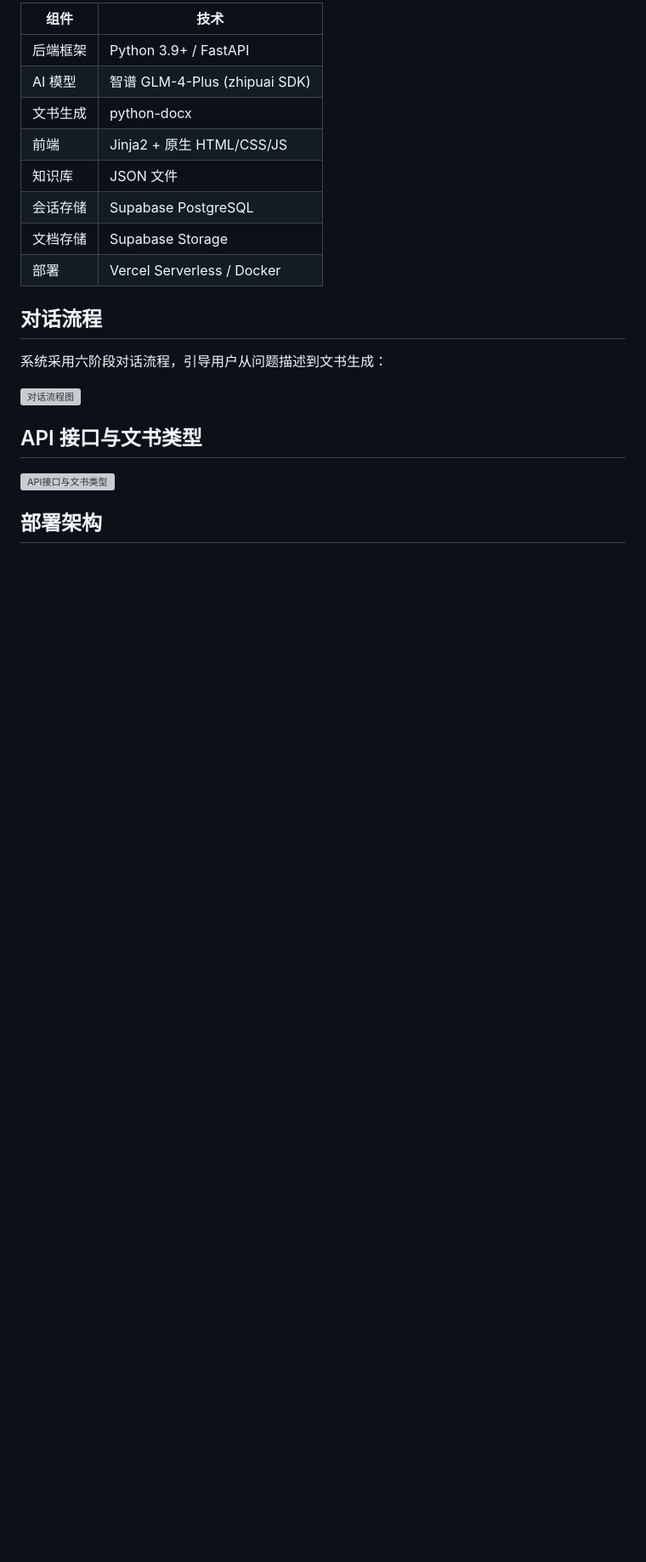
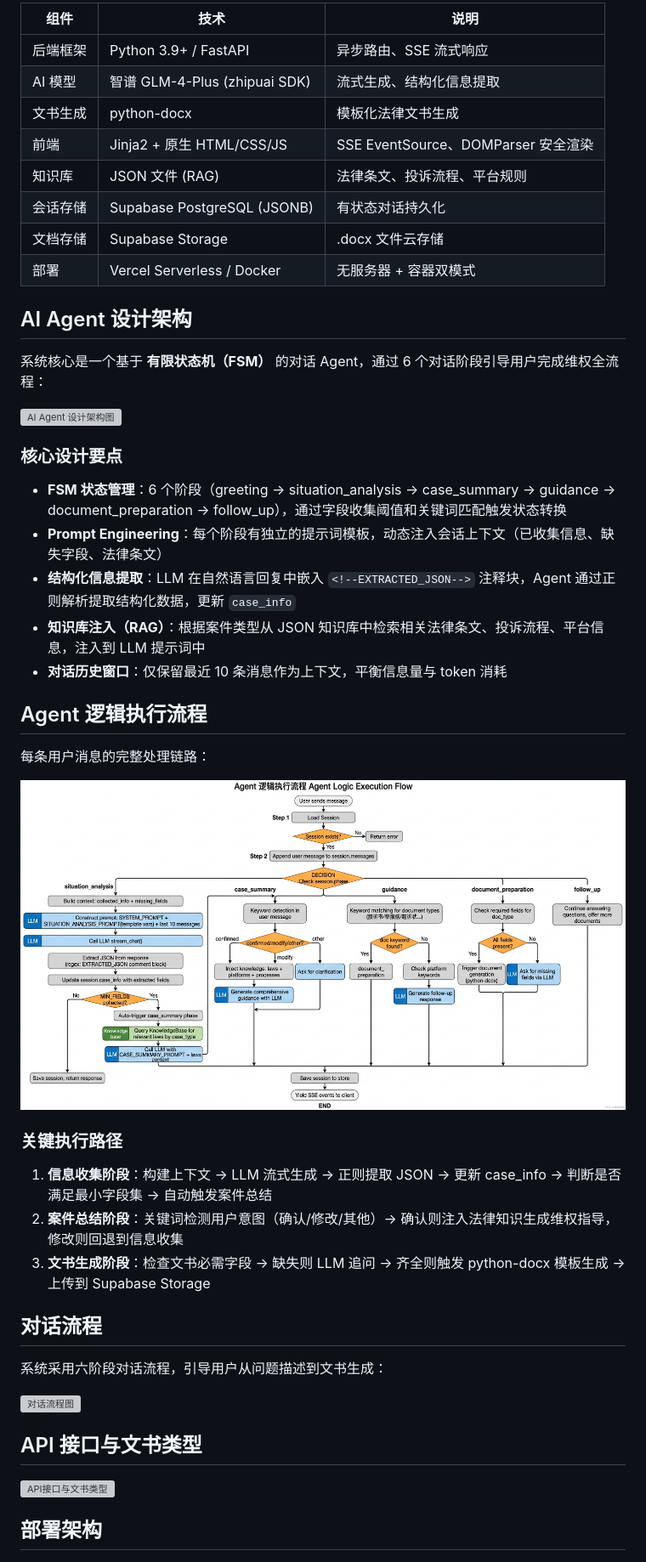
Before and after one commit to ava-agent/law-agent, a Markdown page: README.md, the part around one of its changes. Shown at 85% size. GitHub-like rendering; pictures changed too: docs/images/agent-logic-execution.png (added); blank space fills up the shorter version; grey boxes are pictures that could not be loaded.

Commit message:
docs: 添加技术栈架构、AI Agent 设计和逻辑执行流程图
新增三张架构图示：
- 技术栈四层架构图（前端/API/服务/存储）
- AI Agent 内部设计架构（FSM状态机、Prompt工程、知识注入、结构化提取）
- Agent 逻辑执行流程图（消息处理全链路、各阶段分支逻辑）

同时更新 README 增加详细的架构设计说明文字。

Co-Authored-By: Claude Opus 4.6 <noreply@anthropic.com>

```diff
--- a/README.md
+++ b/README.md
@@ -18,14 +18,40 @@
 
-| 组件 | 技术 |
-|------|------|
-| 后端框架 | Python 3.9+ / FastAPI |
-| AI 模型 | 智谱 GLM-4-Plus (zhipuai SDK) |
-| 文书生成 | python-docx |
-| 前端 | Jinja2 + 原生 HTML/CSS/JS |
-| 知识库 | JSON 文件 |
-| 会话存储 | Supabase PostgreSQL |
-| 文档存储 | Supabase Storage |
-| 部署 | Vercel Serverless / Docker |
+| 组件 | 技术 | 说明 |
+|------|------|------|
+| 后端框架 | Python 3.9+ / FastAPI | 异步路由、SSE 流式响应 |
+| AI 模型 | 智谱 GLM-4-Plus (zhipuai SDK) | 流式生成、结构化信息提取 |
+| 文书生成 | python-docx | 模板化法律文书生成 |
+| 前端 | Jinja2 + 原生 HTML/CSS/JS | SSE EventSource、DOMParser 安全渲染 |
+| 知识库 | JSON 文件 (RAG) | 法律条文、投诉流程、平台规则 |
+| 会话存储 | Supabase PostgreSQL (JSONB) | 有状态对话持久化 |
+| 文档存储 | Supabase Storage | .docx 文件云存储 |
+| 部署 | Vercel Serverless / Docker | 无服务器 + 容器双模式 |
+
+## AI Agent 设计架构
+
+系统核心是一个基于 **有限状态机（FSM）** 的对话 Agent，通过 6 个对话阶段引导用户完成维权全流程：
+
+![AI Agent 设计架构图](docs/images/agent-design-architecture.png)
+
+### 核心设计要点
+
+- **FSM 状态管理**：6 个阶段（greeting → situation_analysis → case_summary → guidance → document_preparation → follow_up），通过字段收集阈值和关键词匹配触发状态转换
+- **Prompt Engineering**：每个阶段有独立的提示词模板，动态注入会话上下文（已收集信息、缺失字段、法律条文）
+- **结构化信息提取**：LLM 在自然语言回复中嵌入 `<!--EXTRACTED_JSON-->` 注释块，Agent 通过正则解析提取结构化数据，更新 `case_info`
+- **知识库注入（RAG）**：根据案件类型从 JSON 知识库中检索相关法律条文、投诉流程、平台信息，注入到 LLM 提示词中
+- **对话历史窗口**：仅保留最近 10 条消息作为上下文，平衡信息量与 token 消耗
+
+## Agent 逻辑执行流程
+
+每条用户消息的完整处理链路：
+
+![Agent 逻辑执行流程图](docs/images/agent-logic-execution.png)
+
+### 关键执行路径
+
+1. **信息收集阶段**：构建上下文 → LLM 流式生成 → 正则提取 JSON → 更新 case_info → 判断是否满足最小字段集 → 自动触发案件总结
+2. **案件总结阶段**：关键词检测用户意图（确认/修改/其他）→ 确认则注入法律知识生成维权指导，修改则回退到信息收集
+3. **文书生成阶段**：检查文书必需字段 → 缺失则 LLM 追问 → 齐全则触发 python-docx 模板生成 → 上传到 Supabase Storage
 
 ## 对话流程
 
```
Also changed, not shown: other parts of README.md (+2 -2 lines), 2 other files.
